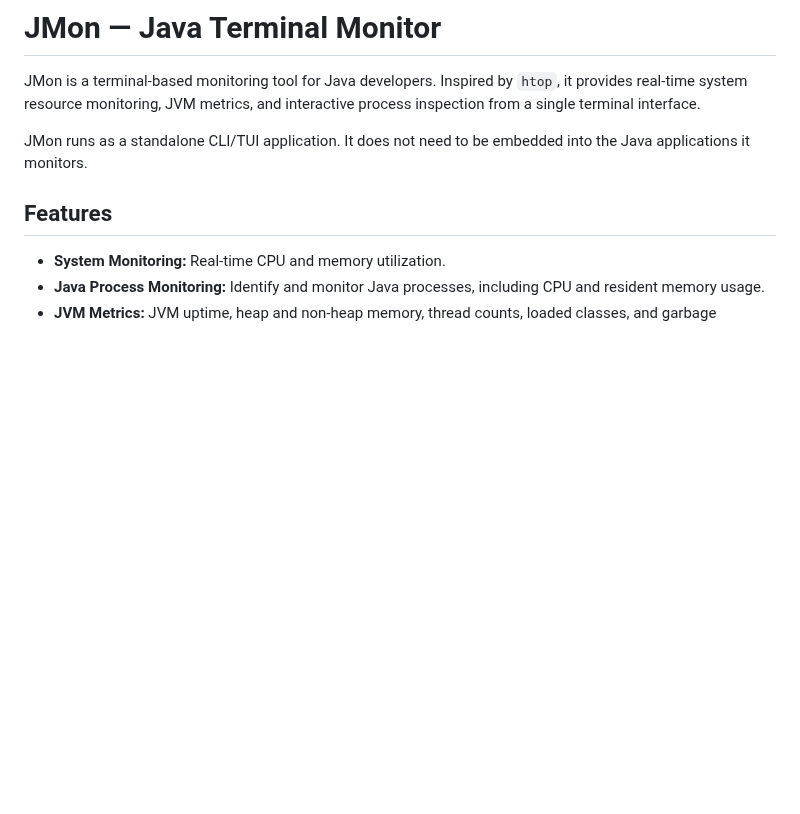
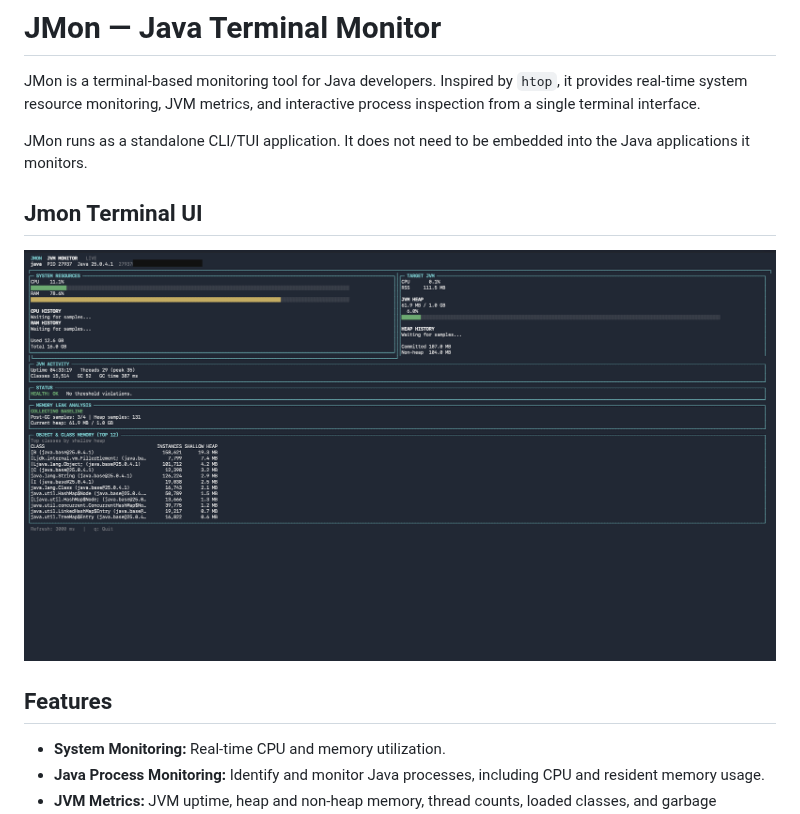
Before and after one commit to GokhanDurmaz/jmon, a Markdown page: README.md, the part around the change. GitHub-like rendering; pictures changed too: screenshots/jmon_dashboard.png (added); blank space fills up the shorter version.

Commit message:
Update README.md with jmon terminal UI

```diff
--- a/README.md
+++ b/README.md
@@ -3,6 +3,10 @@
 JMon is a terminal-based monitoring tool for Java developers. Inspired by `htop`, it provides real-time system resource monitoring, JVM metrics, and interactive process inspection from a single terminal interface.
 
 JMon runs as a standalone CLI/TUI application. It does not need to be embedded into the Java applications it monitors.
+
+## Jmon Terminal UI
+
+![JMon Terminal Interface](screenshots/jmon_dashboard.png)
 
 ## Features
 
```
